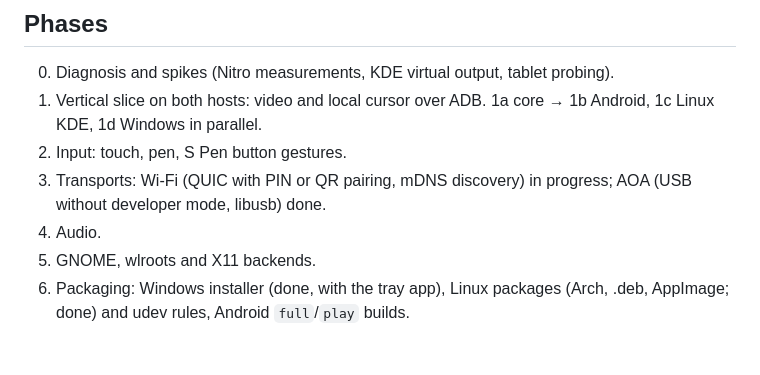
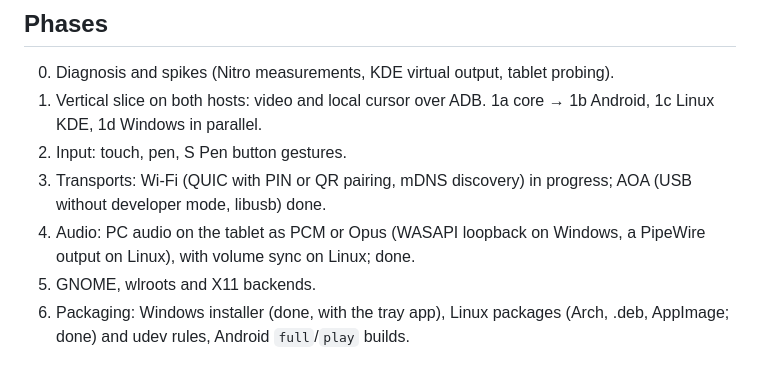
Before and after one commit to LibreStatic/ezdisplay, a Markdown page: docs/architecture.md, the part around the change. Rendered like a GitHub page.

```diff
--- a/docs/architecture.md
+++ b/docs/architecture.md
@@ -129,6 +129,6 @@ flowchart TB
 1. Vertical slice on both hosts: video and local cursor over ADB. 1a core → 1b Android, 1c Linux KDE, 1d Windows in parallel.
 2. Input: touch, pen, S Pen button gestures.
 3. Transports: Wi-Fi (QUIC with PIN or QR pairing, mDNS discovery) in progress; AOA (USB without developer mode, libusb) done.
-4. Audio.
+4. Audio: PC audio on the tablet as PCM or Opus (WASAPI loopback on Windows, a PipeWire output on Linux), with volume sync on Linux; done.
 5. GNOME, wlroots and X11 backends.
 6. Packaging: Windows installer (done, with the tray app), Linux packages (Arch, .deb, AppImage; done) and udev rules, Android `full`/`play` builds.
```
Also changed, not shown: README.md (+17 -3 lines), docs/phase0-findings.md (+1 -1 lines).
